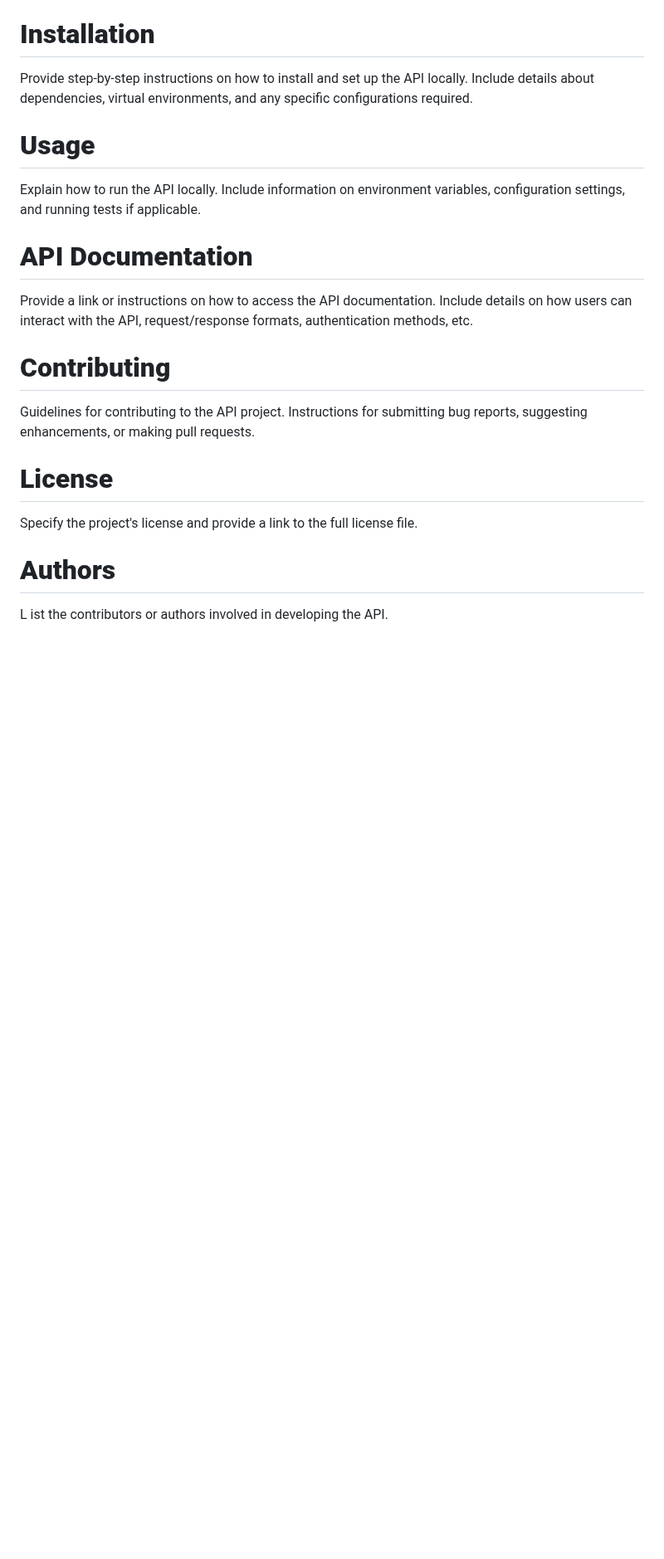
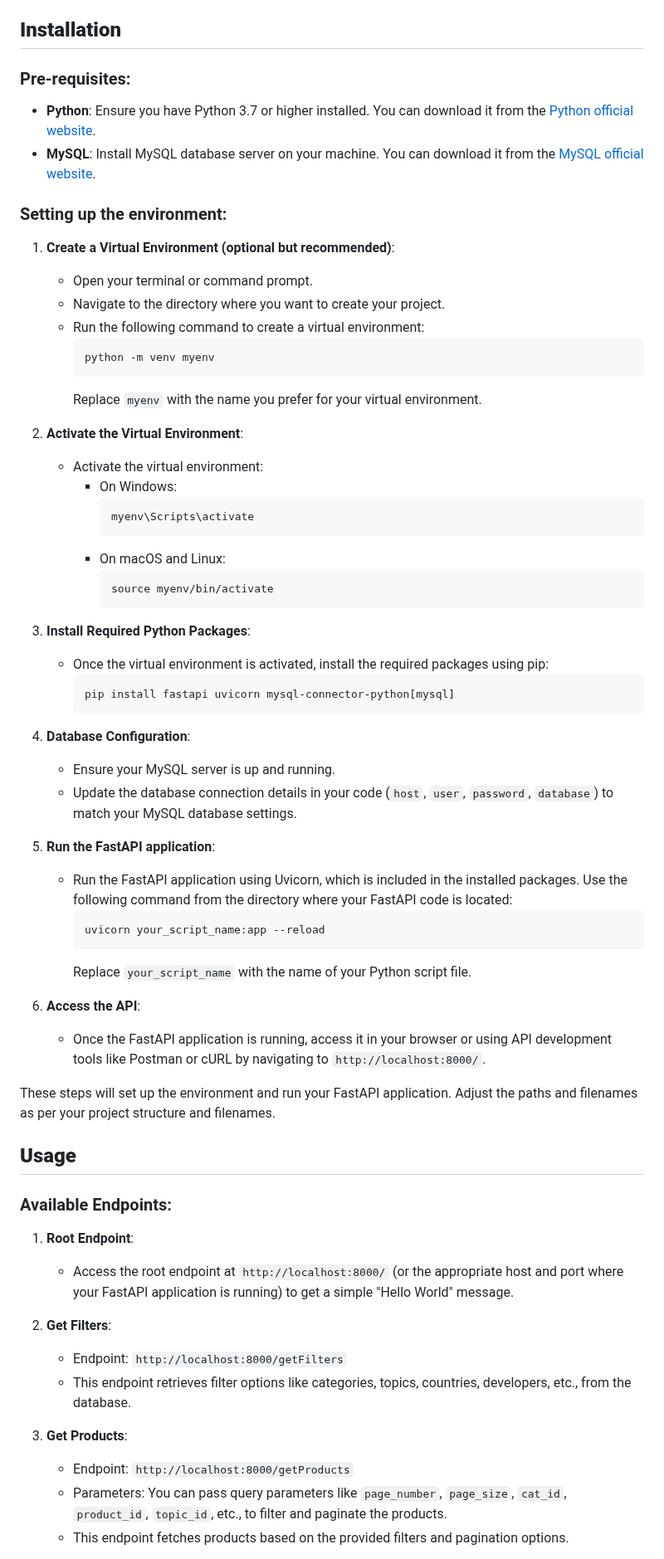
Before and after one commit to prsnt/ELT---API, a Markdown page: README.md, the part around one of its changes. Shown at 83% size. GitHub-like rendering; blank space fills up the shorter version.

````diff
--- a/README.md
+++ b/README.md
@@ -73,24 +62,69 @@ This project involves developing a FastAPI-based RESTful API to manage and retri
 - **Description**: Returns a dummy response containing product details.
 - **Response**: A list of product details including various attributes such as `product_id`, `Name_of_OSH_related_ELT`, `Website`, `Free_Paid`, `Description_of_technology`, `Duration_min`, and additional information categorized by `Category`, `Key_Topic_Area`, `Developers_Distributor`, `Type_of_ELT`, `Country_Head_Quarters`, `Language`, `Skilled_Trade_Occupation`, `Tasks_Topics`, `OSH_Topics`, and `Hardware_Options_for_ELT`.
 
-# **Installation**
-Provide step-by-step instructions on how to install and set up the API locally.
-Include details about dependencies, virtual environments, and any specific configurations required.
+## **Installation**
 
-# **Usage**
-Explain how to run the API locally.
-Include information on environment variables, configuration settings, and running tests if applicable.
+### Pre-requisites:
 
-# **API Documentation**
-Provide a link or instructions on how to access the API documentation.
-Include details on how users can interact with the API, request/response formats, authentication methods, etc.
+- **Python**: Ensure you have Python 3.7 or higher installed. You can download it from the [Python official website](https://www.python.org/downloads/).
+- **MySQL**: Install MySQL database server on your machine. You can download it from the [MySQL official website](https://dev.mysql.com/downloads/installer/).
 
-# **Contributing**
-Guidelines for contributing to the API project.
-Instructions for submitting bug reports, suggesting enhancements, or making pull requests.
+### Setting up the environment:
 
-# **License**
-Specify the project's license and provide a link to the full license file.
+1. **Create a Virtual Environment (optional but recommended)**:
+    - Open your terminal or command prompt.
+    - Navigate to the directory where you want to create your project.
+    - Run the following command to create a virtual environment:
+      ```
+      python -m venv myenv
+      ```
+      Replace `myenv` with the name you prefer for your virtual environment.
 
-# **Authors**
-L  ist the contributors or authors involved in developing the API.
+2. **Activate the Virtual Environment**:
+    - Activate the virtual environment:
+      - On Windows:
+        ```
+        myenv\Scripts\activate
+        ```
+      - On macOS and Linux:
+        ```
+        source myenv/bin/activate
+        ```
+
+3. **Install Required Python Packages**:
+    - Once the virtual environment is activated, install the required packages using pip:
+      ```
+      pip install fastapi uvicorn mysql-connector-python[mysql]
+      ```
+
+4. **Database Configuration**:
+    - Ensure your MySQL server is up and running.
+    - Update the database connection details in your code (`host`, `user`, `password`, `database`) to match your MySQL database settings.
+
+5. **Run the FastAPI application**:
+    - Run the FastAPI application using Uvicorn, which is included in the installed packages. Use the following command from the directory where your FastAPI code is located:
+      ```
+      uvicorn your_script_name:app --reload
+      ```
+      Replace `your_script_name` with the name of your Python script file.
+
+6. **Access the API**:
+    - Once the FastAPI application is running, access it in your browser or using API development tools like Postman or cURL by navigating to `http://localhost:8000/`.
+
+These steps will set up the environment and run your FastAPI application. Adjust the paths and filenames as per your project structure and filenames.
+## **Usage**
+
+### Available Endpoints:
+
+1. **Root Endpoint**:
+   - Access the root endpoint at `http://localhost:8000/` (or the appropriate host and port where your FastAPI application is running) to get a simple "Hello World" message.
+
+2. **Get Filters**:
+   - Endpoint: `http://localhost:8000/getFilters`
+   - This endpoint retrieves filter options like categories, topics, countries, developers, etc., from the database.
+
+3. **Get Products**:
+   - Endpoint: `http://localhost:8000/getProducts`
+   - Parameters: You can pass query parameters like `page_number`, `page_size`, `cat_id`, `product_id`, `topic_id`, etc., to filter and paginate the products.
+   - This endpoint fetches products based on the provided filters and pagination options.
+
````
Also changed, not shown: other parts of README.md (+62 -13 lines).
